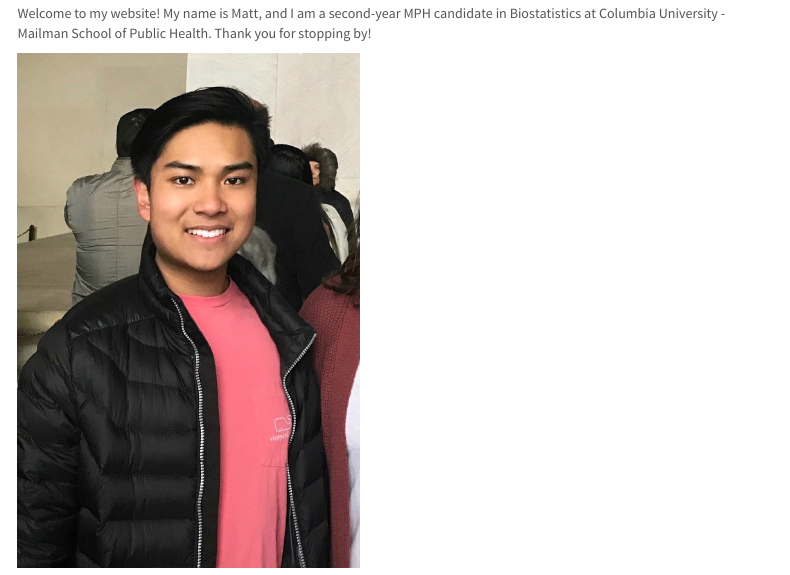
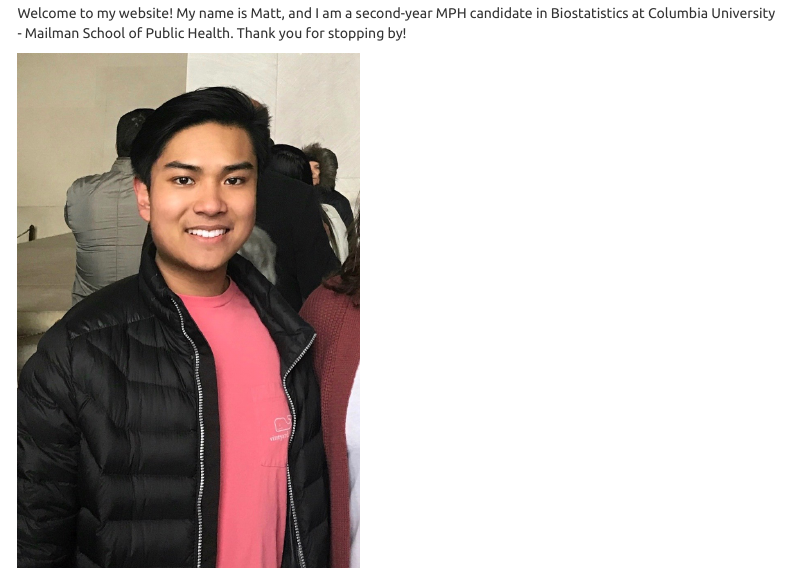
Before and after one commit to mattuntalan/mattuntalan.github.io, an R Markdown document (index.Rmd): the page in a window 1100 px wide, from 130 px down. Rendered offline with R 4.5, knitr and Pandoc, with nearby package versions; menus at the side of the page are left out.

Commit message:
Changed theme to 'united'

```diff
--- a/_site.yml
+++ b/_site.yml
@@ -2,7 +2,7 @@ name: "Directory"
 output_dir: "."
 navbar:
   title: "Home"
-  left:
+  right:
     - text: "Experience"
       href: experience.html
     - icon: fa-envelope fa-lg
--- a/index.Rmd
+++ b/index.Rmd
@@ -4,7 +4,7 @@ output:
   html_document:
     toc: true
     toc_float: true
-    theme: lumen
+    theme: united
 ---
 Welcome to my website!  My name is Matt, and I am a second-year MPH candidate in Biostatistics at Columbia University - Mailman School of Public Health.  Thank you for stopping by!
 
```
Also changed, not shown: index.html.
